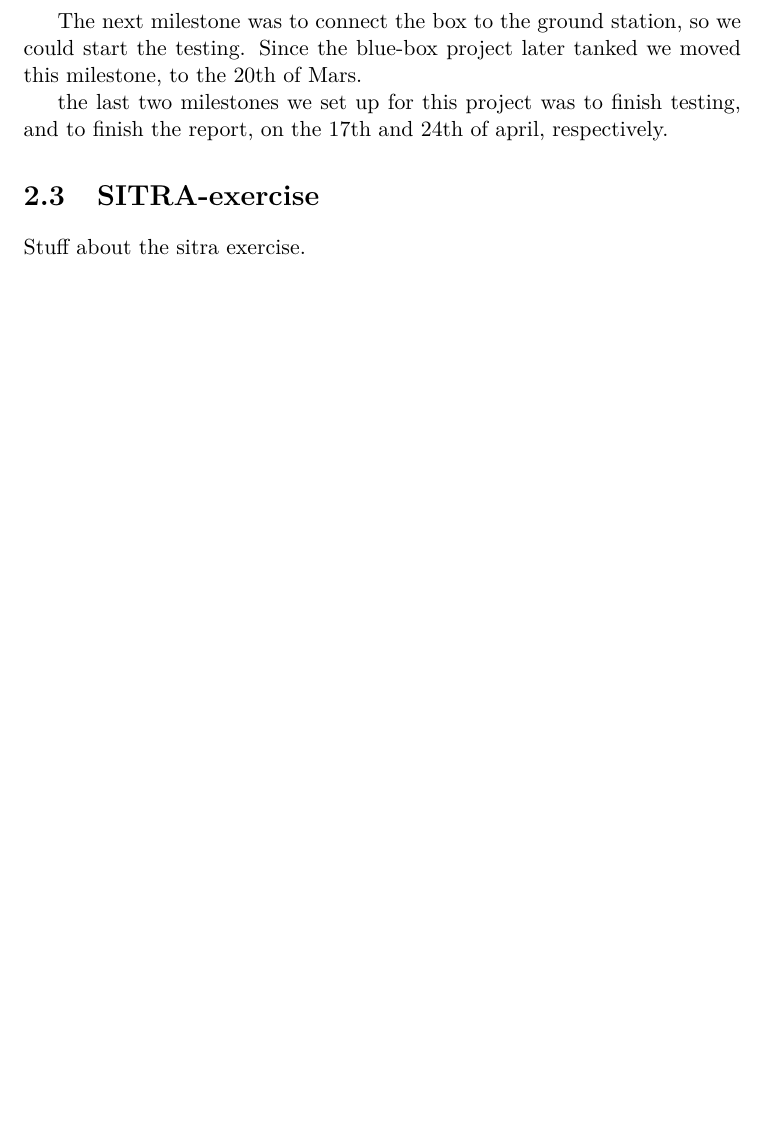
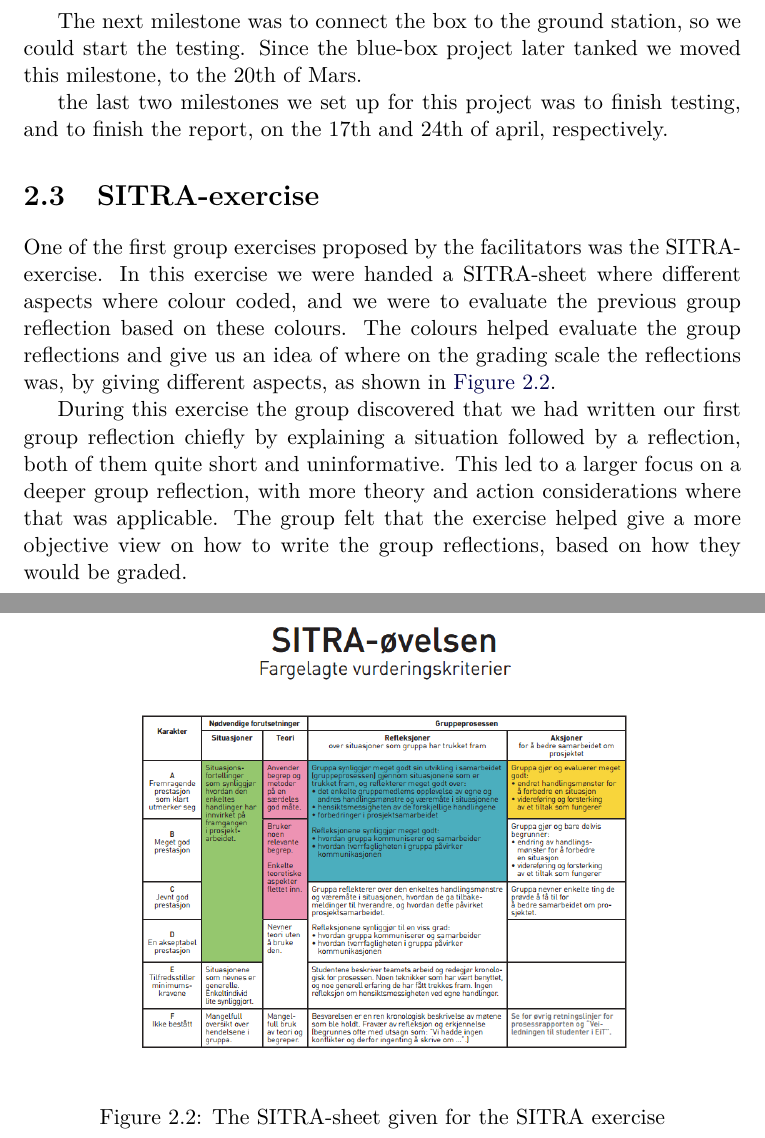
Before and after one commit to Ekerholten/EIT-Gruppe-Blue-Box, a LaTeX document (Prosessrapport/process_report_main.tex, which reads Prosessrapport/Main_body/sitra.tex): part of page 11 of 12 before the commit and two parts of pages 11 and 12 of 13 after it, the two joined at a grey line, cut so that both start at the same text, the shorter picture padded with empty space. Compiled offline with pdfLaTeX.

Commit message:
finished SITRA and added the SITRA chart as a png.

```diff
--- a/Prosessrapport/Main_body/sitra.tex
+++ b/Prosessrapport/Main_body/sitra.tex
@@ -1,2 +1,12 @@
 \section{SITRA-exercise}
-Stuff about the sitra exercise.
+One of the first group exercises proposed by the facilitators was the SITRA-exercise. In this exercise we were handed a SITRA-sheet where different aspects where colour coded, and we were to evaluate the previous group reflection based on these colours. The colours helped evaluate the group reflections and give us an idea of where on the grading scale the reflections was, by giving different aspects, as shown in \autoref{fig:sitra}.
+
+During this exercise the group discovered that we had written our first group reflection chiefly by explaining a situation followed by a reflection, both of them quite short and uninformative. This led to a larger focus on a deeper group reflection, with more theory and action considerations where that was applicable. The group felt that the exercise helped give a more objective view on how to write the group reflections, based on how they would be graded.
+\newpage{}
+\begin{figure}
+	\begin{center}
+		\includegraphics[width=0.7\textwidth]{Figures/sitra.png}
+	\end{center}
+	\caption[The SITRA Exercise]{The SITRA-sheet given for the SITRA exercise}
+	\label{fig:sitra}
+\end{figure}
```
Also changed, not shown: Prosessrapport/Figures/sitra.png (added), Prosessrapport/process_report_main.pdf.
